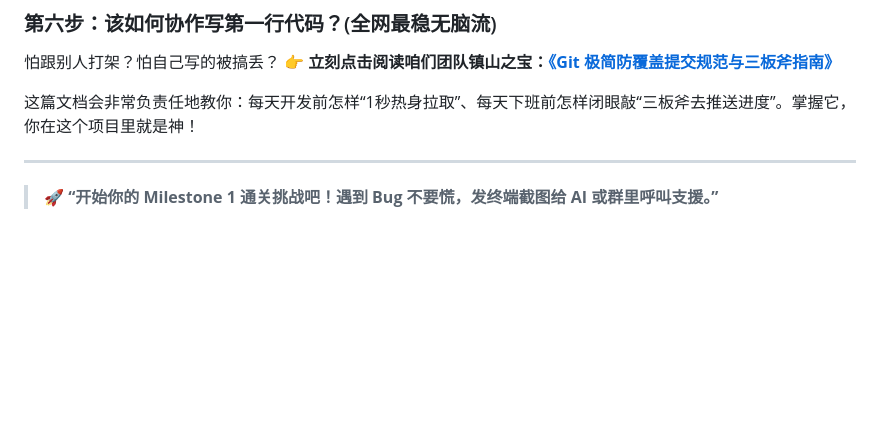
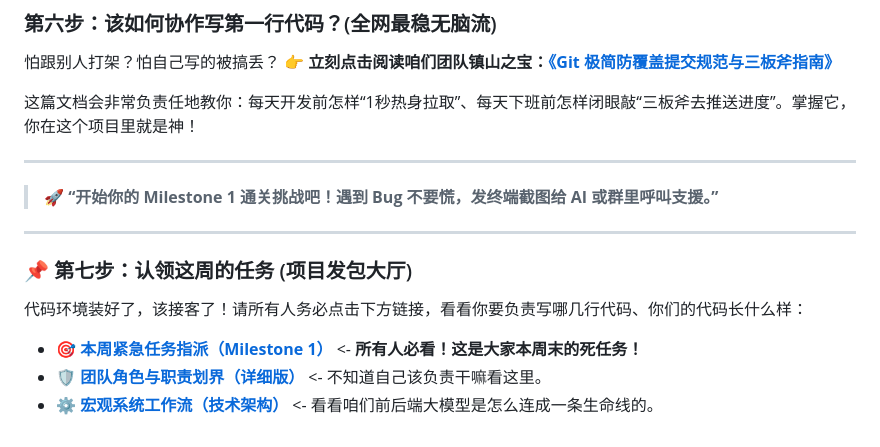
Before and after one commit to keeker765/aiedio, a Markdown page: README.md, the part around the change. GitHub-like rendering; blank space fills up the shorter version.

Commit message:
docs: append quick links to milestone tasks and architecture specs in README

```diff
--- a/README.md
+++ b/README.md
@@ -79,3 +79,13 @@ git config --global user.email "填写你注册Github的真实邮箱"
 
 ---
 > 🚀 **“开始你的 Milestone 1 通关挑战吧！遇到 Bug 不要慌，发终端截图给 AI 或群里呼叫支援。”**
+
+---
+
+### 📌 第七步：认领这周的任务 (项目发包大厅)
+
+代码环境装好了，该接客了！请所有人务必点击下方链接，看看你要负责写哪几行代码、你们的代码长什么样：
+
+- 🎯 **[本周紧急任务指派（Milestone 1）](./docs/milestones/week1_M1_skeleton.md)** <- **所有人必看！这是大家本周末的死任务！**
+- 🛡️ **[团队角色与职责划界（详细版）](./docs/architecture/03_team_roles.md)** <- 不知道自己该负责干嘛看这里。
+- ⚙️ **[宏观系统工作流（技术架构）](./docs/architecture/01_system_workflow.md)** <- 看看咱们前后端大模型是怎么连成一条生命线的。
```
